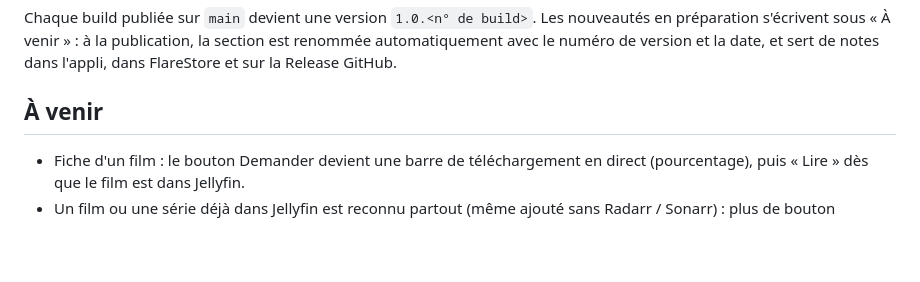
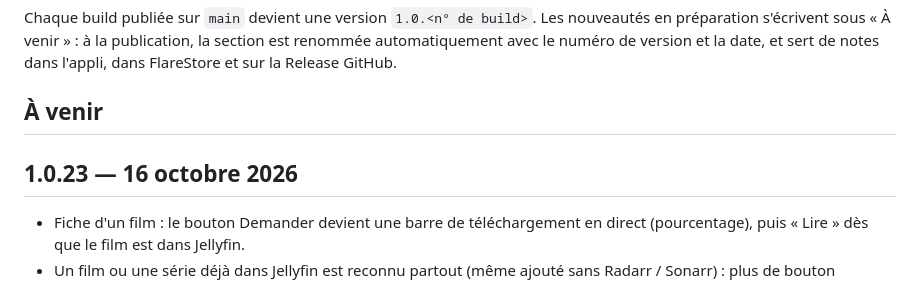
Before and after one commit to nono7444/lumio, a Markdown page: CHANGELOG.md, the part around the change. GitHub-like rendering; blank space fills up the shorter version.

Commit message:
Notes de version 1.0.23 [skip ci]

```diff
--- a/CHANGELOG.md
+++ b/CHANGELOG.md
@@ -5,6 +5,8 @@ Les nouveautés en préparation s'écrivent sous « À venir » : à la publicat
 automatiquement avec le numéro de version et la date, et sert de notes dans l'appli, dans FlareStore et sur la Release GitHub.
 
 ## À venir
+
+## 1.0.23 — 16 octobre 2026
 
 - Fiche d'un film : le bouton Demander devient une barre de téléchargement en direct (pourcentage), puis « Lire » dès que le film est dans Jellyfin.
 - Un film ou une série déjà dans Jellyfin est reconnu partout (même ajouté sans Radarr / Sonarr) : plus de bouton Demander, plus de second téléchargement.
```
